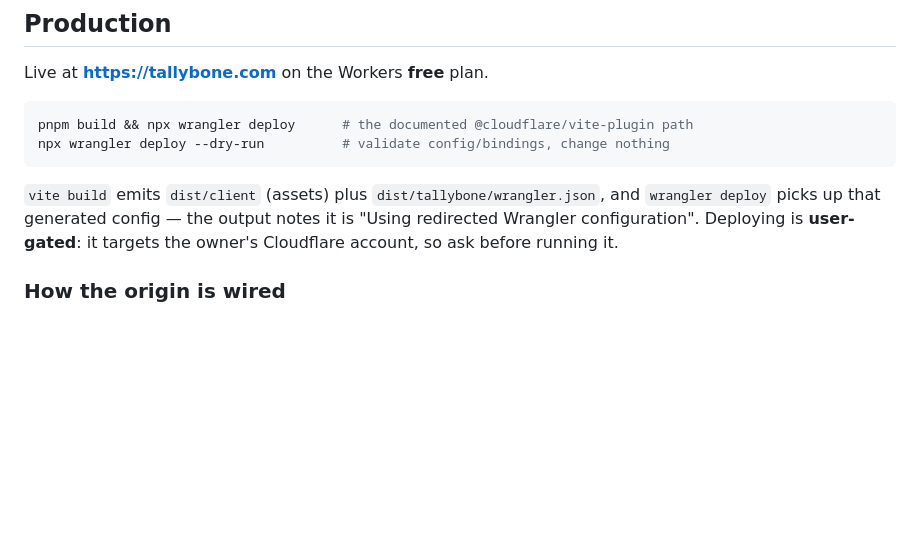
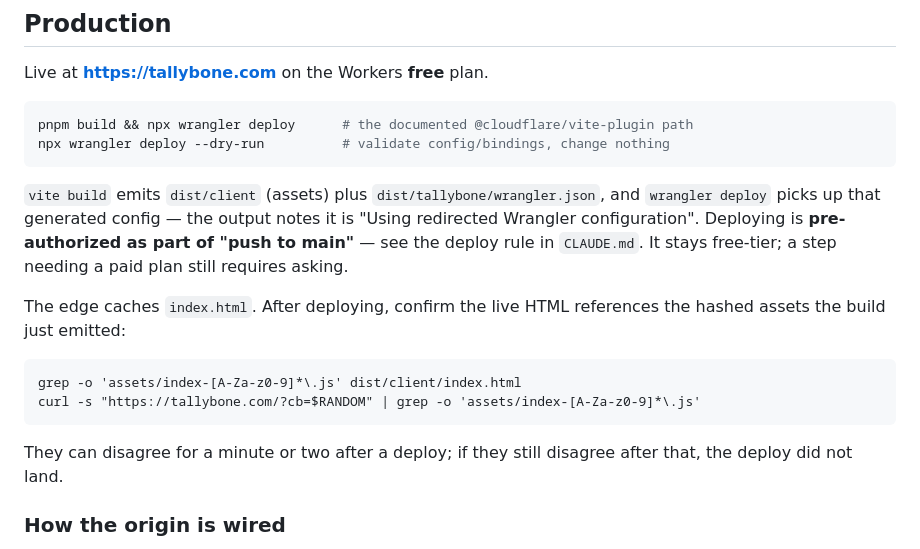
Before and after one commit to petr0n/tallybone, a Markdown page: server/README.md, the part around the change. Drawn GitHub-style; blank space fills up the shorter version.

````diff
--- a/server/README.md
+++ b/server/README.md
@@ -46,8 +46,20 @@ npx wrangler deploy --dry-run          # validate config/bindings, change nothin
 
 `vite build` emits `dist/client` (assets) plus `dist/tallybone/wrangler.json`, and
 `wrangler deploy` picks up that generated config — the output notes it is "Using
-redirected Wrangler configuration". Deploying is **user-gated**: it targets the
-owner's Cloudflare account, so ask before running it.
+redirected Wrangler configuration". Deploying is **pre-authorized as part of
+"push to main"** — see the deploy rule in `CLAUDE.md`. It stays free-tier; a step
+needing a paid plan still requires asking.
+
+The edge caches `index.html`. After deploying, confirm the live HTML references
+the hashed assets the build just emitted:
+
+```
+grep -o 'assets/index-[A-Za-z0-9]*\.js' dist/client/index.html
+curl -s "https://tallybone.com/?cb=$RANDOM" | grep -o 'assets/index-[A-Za-z0-9]*\.js'
+```
+
+They can disagree for a minute or two after a deploy; if they still disagree
+after that, the deploy did not land.
 
 ### How the origin is wired
 
````
Also changed, not shown: CLAUDE.md (+12 -3 lines).
